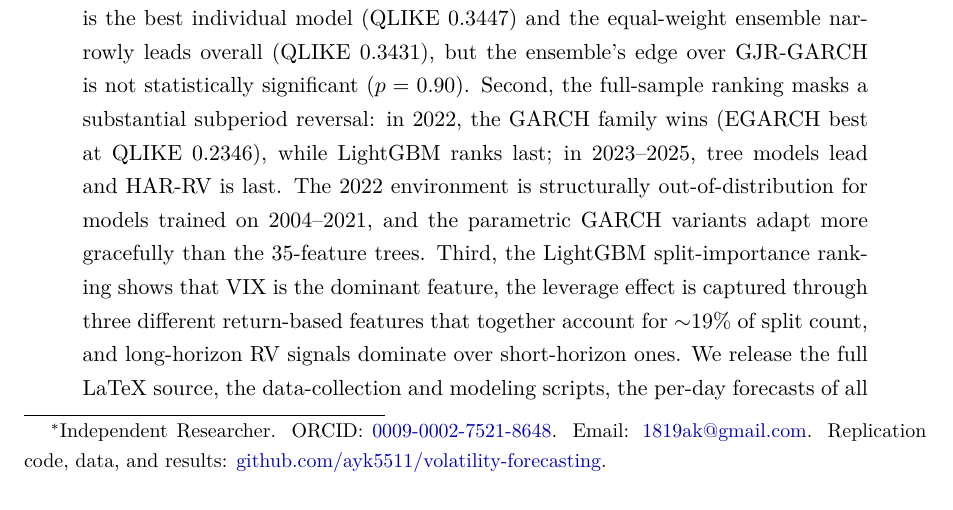
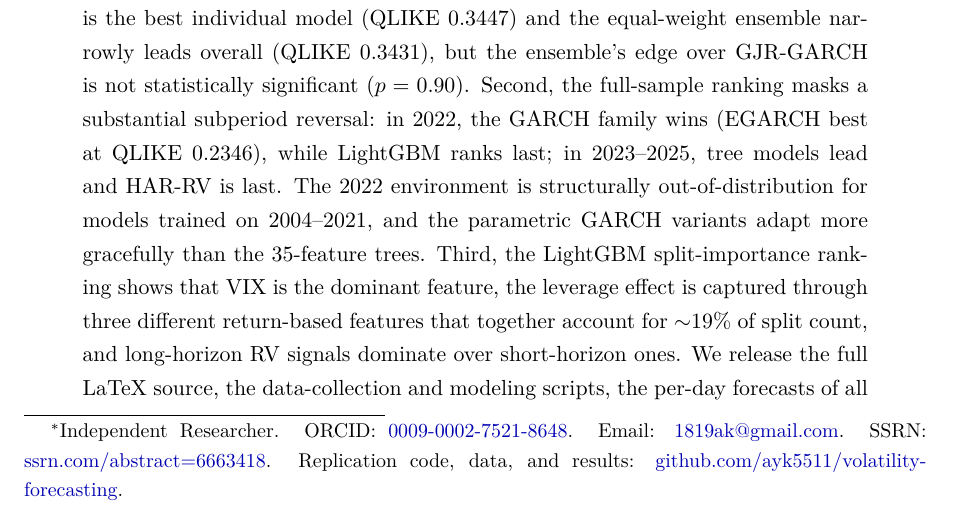
Before and after one commit to ayk5511/volatility-forecasting, a LaTeX paper (paper/main.tex): part of page 1 of 24, cut so that both start at the same text. Compiled offline with pdfLaTeX.

Commit message:
Add SSRN Abstract ID 6663418, CITATION.cff after SSRN approval
Paper 2 was approved on SSRN as Abstract ID 6663418 on 2026-04-27.
This commit captures the now-permanent SSRN identifier in the canonical
places:

- README.md citation line and "SSRN" header field now show the live
  abstract ID and link to https://ssrn.com/abstract=6663418.
- BibTeX example in README.md gains the SSRN number, the abstract URL,
  and a note pointing readers to the GitHub repo for replication.
- paper/main.tex author footnote includes the SSRN abstract URL alongside
  the GitHub link, matching the Paper 1 v2 style.
- New CITATION.cff at the repo root enables GitHub's "Cite this
  repository" button. Anyone visiting the repo gets a one-click formatted
  citation in BibTeX, RIS, and APA. The preferred-citation block points
  at the SSRN paper rather than the repo so academic citations land on
  the canonical artifact.
- Recompiled paper/main.pdf and submission-ssrn/Khan_2026_Volatility_Forecasting.pdf
  to reflect the new author footnote.

The currently distributed PDF on SSRN does not have the SSRN URL in its
own author footnote, since it was uploaded before approval. We will leave
that as-is for now; the link is one-way (the URL would be self-referential
on its own page) and a re-revision is not worth the moderation cycle.

Co-Authored-By: Claude Opus 4.7 (1M context) <noreply@anthropic.com>

```diff
--- a/paper/main.tex
+++ b/paper/main.tex
@@ -34,7 +34,7 @@
 \title{Volatility Forecasting with Machine Learning:\\A Horse Race Across GARCH, HAR, and Tree-Based Models}
 
 \author{
-    Akram Khan\thanks{Independent Researcher. ORCID: \href{https://orcid.org/0009-0002-7521-8648}{0009-0002-7521-8648}. Email: \href{mailto:1819ak@gmail.com}{1819ak@gmail.com}. Replication code, data, and results: \href{https://github.com/ayk5511/volatility-forecasting}{github.com/ayk5511/volatility-forecasting}.}
+    Akram Khan\thanks{Independent Researcher. ORCID: \href{https://orcid.org/0009-0002-7521-8648}{0009-0002-7521-8648}. Email: \href{mailto:1819ak@gmail.com}{1819ak@gmail.com}. SSRN: \href{https://ssrn.com/abstract=6663418}{ssrn.com/abstract=6663418}. Replication code, data, and results: \href{https://github.com/ayk5511/volatility-forecasting}{github.com/ayk5511/volatility-forecasting}.}
 }
 
 \date{April 2026}
```
Also changed, not shown: README.md, paper/main.pdf, paper/submission-ssrn/Khan_2026_Volatility_Forecasting.pdf, 1 other file.
